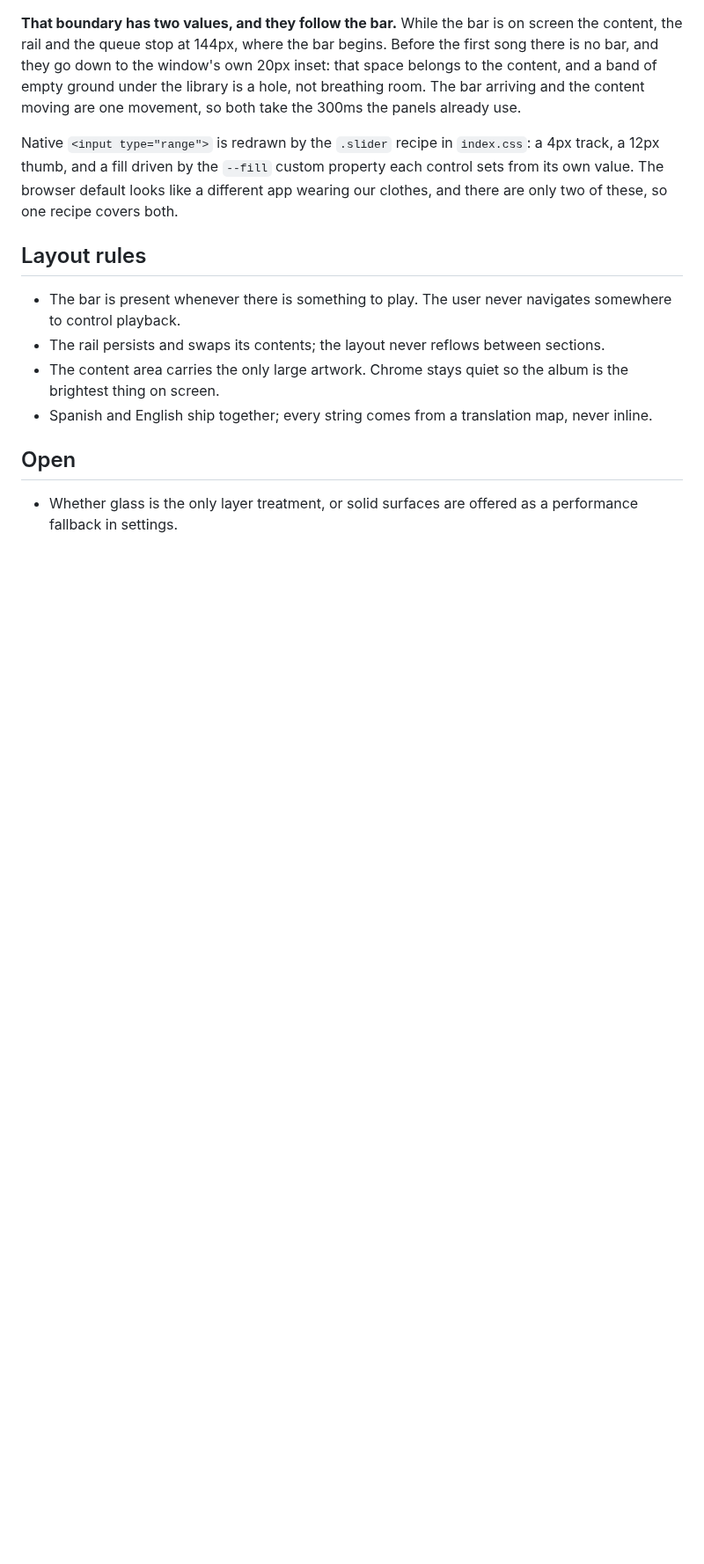
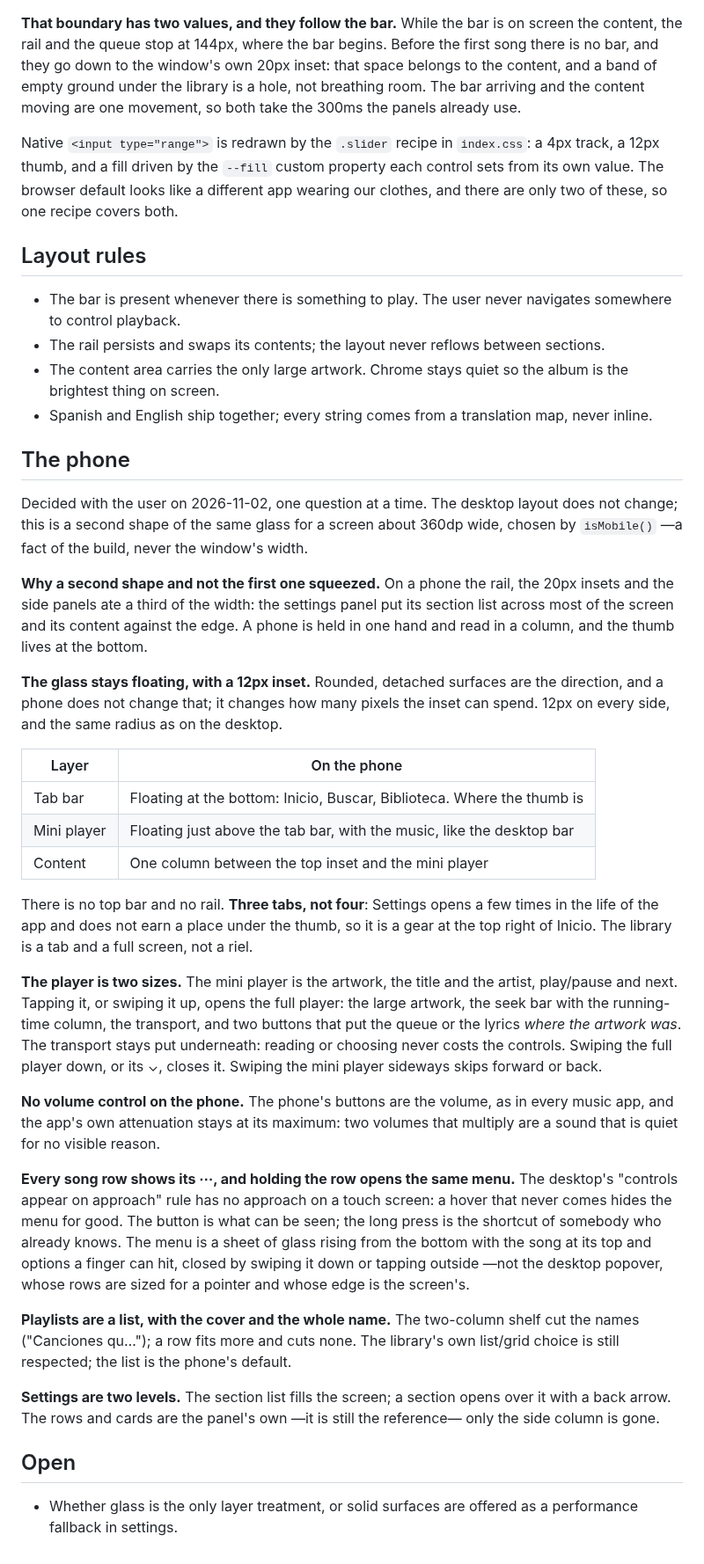
Before and after one commit to baironvillar/Starless, a Markdown page: DESIGN.md, the part around the change. Shown at 88% size. Rendered like a GitHub page; blank space fills up the shorter version.

Commit message:
docs(design): decide the phone layout
Tab bar at the bottom, a mini player that opens a full player, every song row with its menu button and a long press, the menu as a bottom sheet, settings in two levels, playlists as a list, no in-app volume, and the floating glass at a 12px inset. Each decision was asked to the user and is written with its reason.

```diff
--- a/DESIGN.md
+++ b/DESIGN.md
@@ -223,6 +223,58 @@ clothes, and there are only two of these, so one recipe covers both.
 - The content area carries the only large artwork. Chrome stays quiet so the album is the brightest thing on screen.
 - Spanish and English ship together; every string comes from a translation map, never inline.
 
+## The phone
+
+Decided with the user on 2026-11-02, one question at a time. The desktop layout does not
+change; this is a second shape of the same glass for a screen about 360dp wide, chosen by
+`isMobile()` —a fact of the build, never the window's width.
+
+**Why a second shape and not the first one squeezed.** On a phone the rail, the 20px
+insets and the side panels ate a third of the width: the settings panel put its section
+list across most of the screen and its content against the edge. A phone is held in one
+hand and read in a column, and the thumb lives at the bottom.
+
+**The glass stays floating, with a 12px inset.** Rounded, detached surfaces are the
+direction, and a phone does not change that; it changes how many pixels the inset can
+spend. 12px on every side, and the same radius as on the desktop.
+
+| Layer | On the phone |
+|---|---|
+| Tab bar | Floating at the bottom: Inicio, Buscar, Biblioteca. Where the thumb is |
+| Mini player | Floating just above the tab bar, with the music, like the desktop bar |
+| Content | One column between the top inset and the mini player |
+
+There is no top bar and no rail. **Three tabs, not four**: Settings opens a few times
+in the life of the app and does not earn a place under the thumb, so it is a gear at the
+top right of Inicio. The library is a tab and a full screen, not a riel.
+
+**The player is two sizes.** The mini player is the artwork, the title and the artist,
+play/pause and next. Tapping it, or swiping it up, opens the full player: the large
+artwork, the seek bar with the running-time column, the transport, and two buttons that
+put the queue or the lyrics *where the artwork was*. The transport stays put underneath:
+reading or choosing never costs the controls. Swiping the full player down, or its ⌄,
+closes it. Swiping the mini player sideways skips forward or back.
+
+**No volume control on the phone.** The phone's buttons are the volume, as in every
+music app, and the app's own attenuation stays at its maximum: two volumes that multiply
+are a sound that is quiet for no visible reason.
+
+**Every song row shows its ⋯, and holding the row opens the same menu.** The desktop's
+"controls appear on approach" rule has no approach on a touch screen: a hover that never
+comes hides the menu for good. The button is what can be seen; the long press is the
+shortcut of somebody who already knows. The menu is a sheet of glass rising from the
+bottom with the song at its top and options a finger can hit, closed by swiping it down
+or tapping outside —not the desktop popover, whose rows are sized for a pointer and
+whose edge is the screen's.
+
+**Playlists are a list, with the cover and the whole name.** The two-column shelf cut
+the names ("Canciones qu…"); a row fits more and cuts none. The library's own list/grid
+choice is still respected; the list is the phone's default.
+
+**Settings are two levels.** The section list fills the screen; a section opens over it
+with a back arrow. The rows and cards are the panel's own —it is still the reference—
+only the side column is gone.
+
 ## Open
 
 - Whether glass is the only layer treatment, or solid surfaces are offered as a performance fallback in settings.
```
